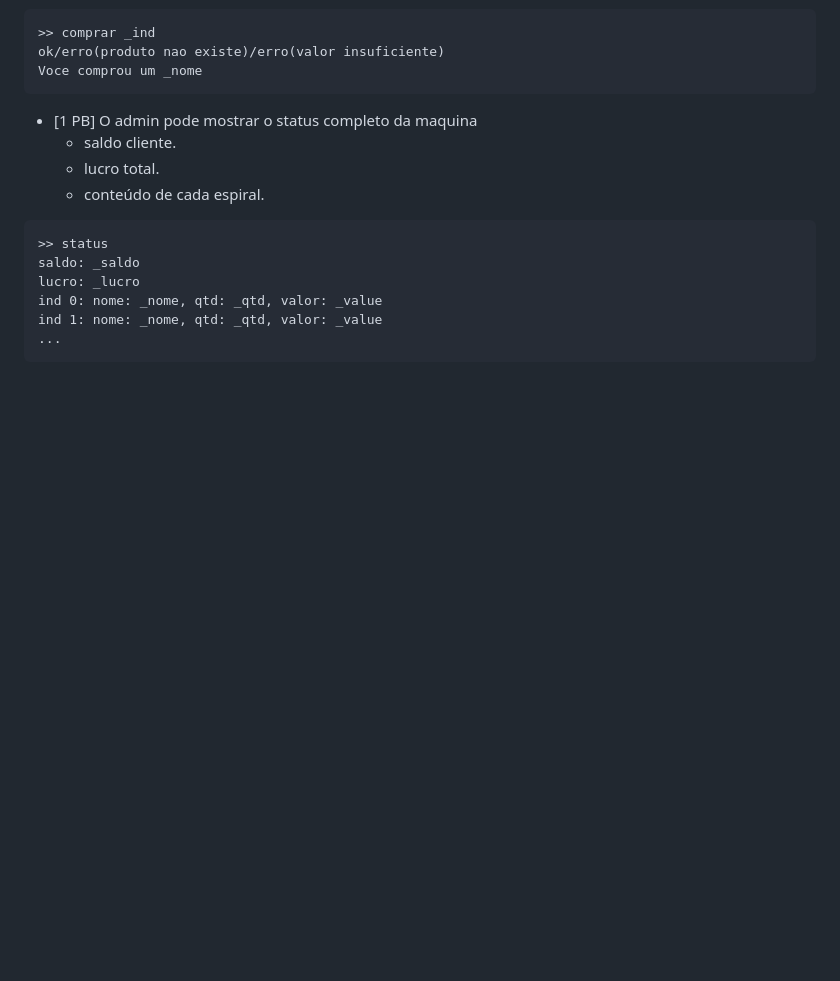
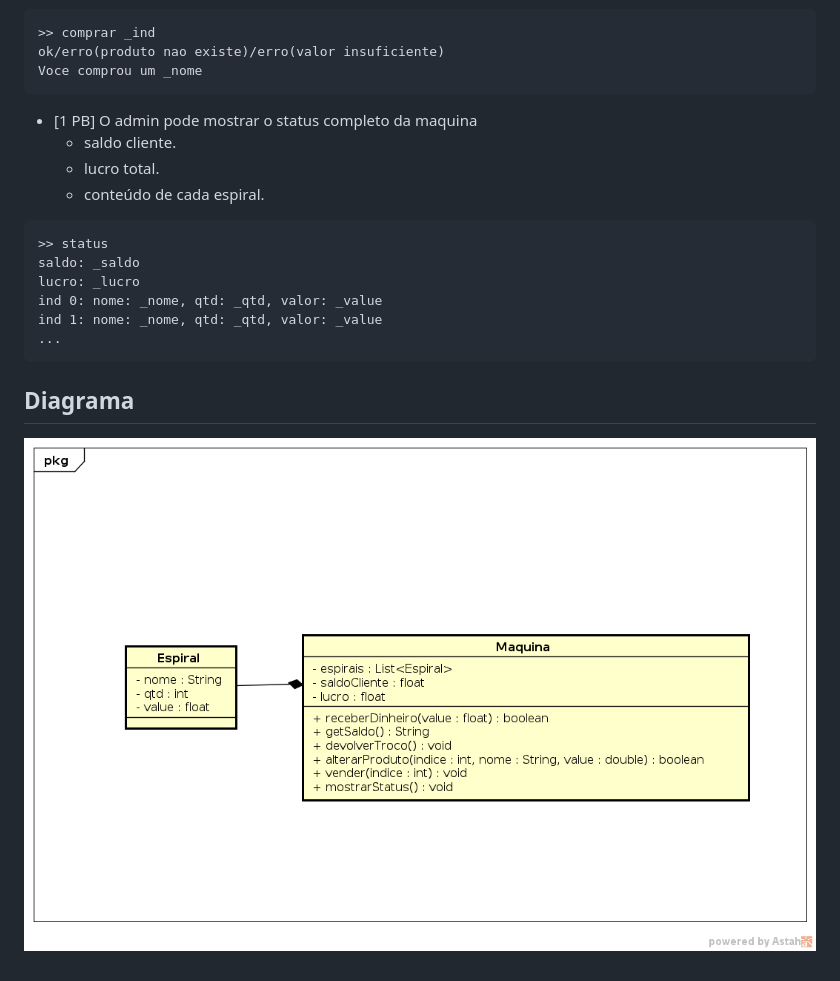
Before and after one commit to andrelcalado/exercicios, a Markdown page: junk_food/Readme.md, the part around the change. GitHub-like rendering; pictures changed too: junk_food/diagrama.png (added); blank space fills up the shorter version.

Commit message:
up

````diff
--- a/junk_food/Readme.md
+++ b/junk_food/Readme.md
@@ -62,3 +62,6 @@ ind 0: nome: _nome, qtd: _qtd, valor: _value
 ind 1: nome: _nome, qtd: _qtd, valor: _value
 ...
 ```
+
+## Diagrama
+![](diagrama.png)
````
Also changed, not shown: 1 other file.
